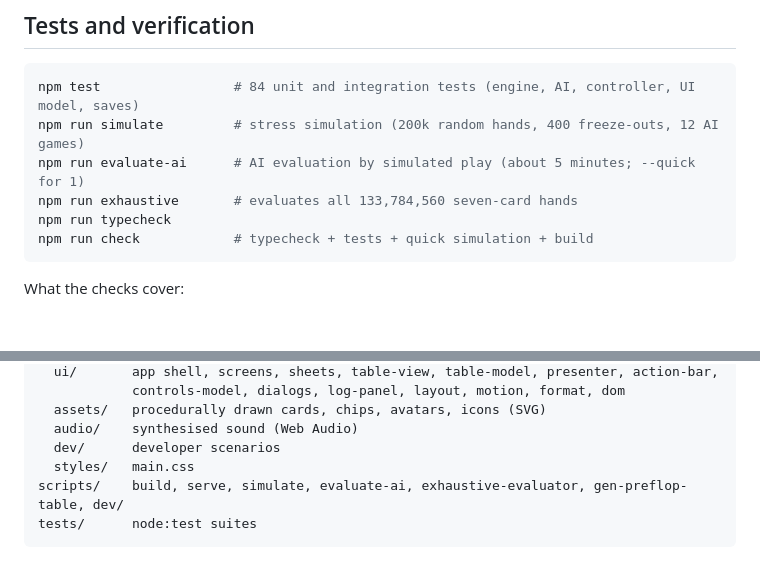
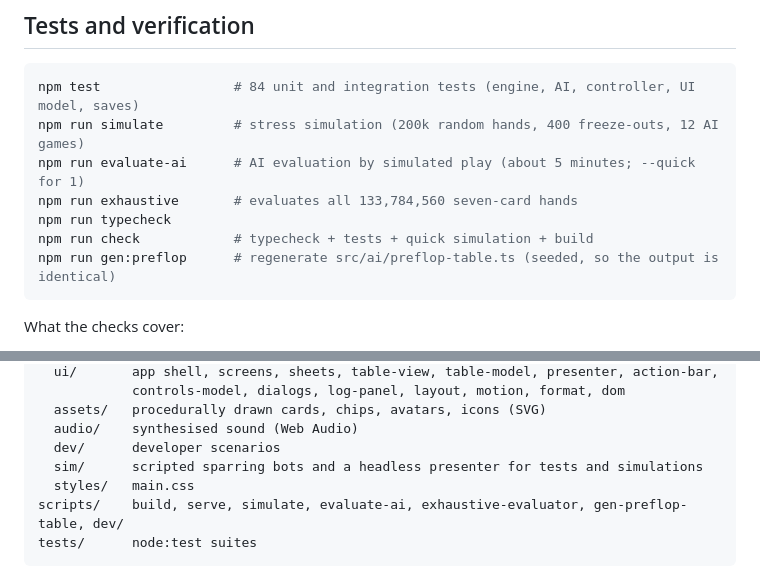
Before and after one commit to bm-Shreyas05/velvet-holdem, a Markdown page: README.md, 2 parts joined by grey strips. GitHub-like rendering; blank space fills up the shorter version.

Commit message:
docs: list src/sim and the gen:preflop script in the README
Co-Authored-By: Claude Opus 5.5 <noreply@anthropic.com>

````diff
--- a/README.md
+++ b/README.md
@@ -60,6 +60,7 @@ npm run evaluate-ai      # AI evaluation by simulated play (about 5 minutes; --q
 npm run exhaustive       # evaluates all 133,784,560 seven-card hands
 npm run typecheck
 npm run check            # typecheck + tests + quick simulation + build
+npm run gen:preflop      # regenerate src/ai/preflop-table.ts (seeded, so the output is identical)
 ```
 
 What the checks cover:
@@ -117,6 +118,7 @@ src/
   assets/   procedurally drawn cards, chips, avatars, icons (SVG)
   audio/    synthesised sound (Web Audio)
   dev/      developer scenarios
+  sim/      scripted sparring bots and a headless presenter for tests and simulations
   styles/   main.css
 scripts/    build, serve, simulate, evaluate-ai, exhaustive-evaluator, gen-preflop-table, dev/
 tests/      node:test suites
````
